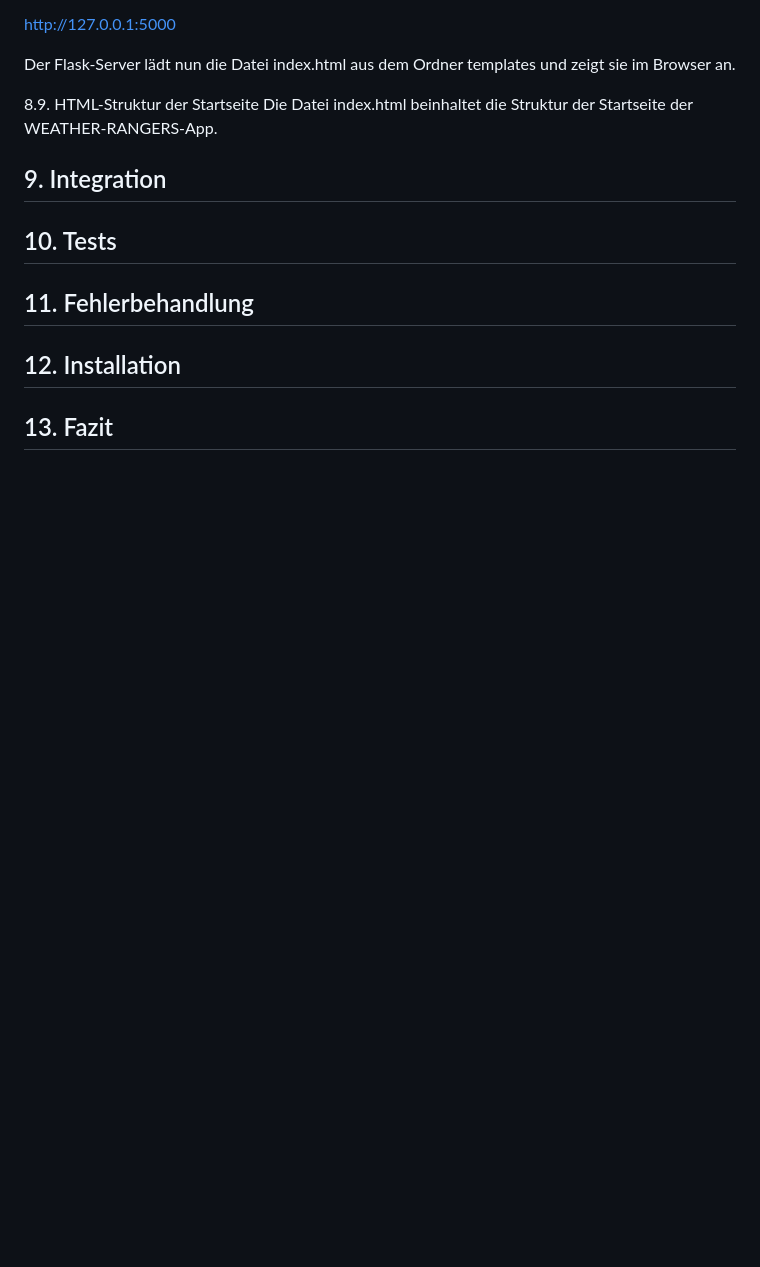
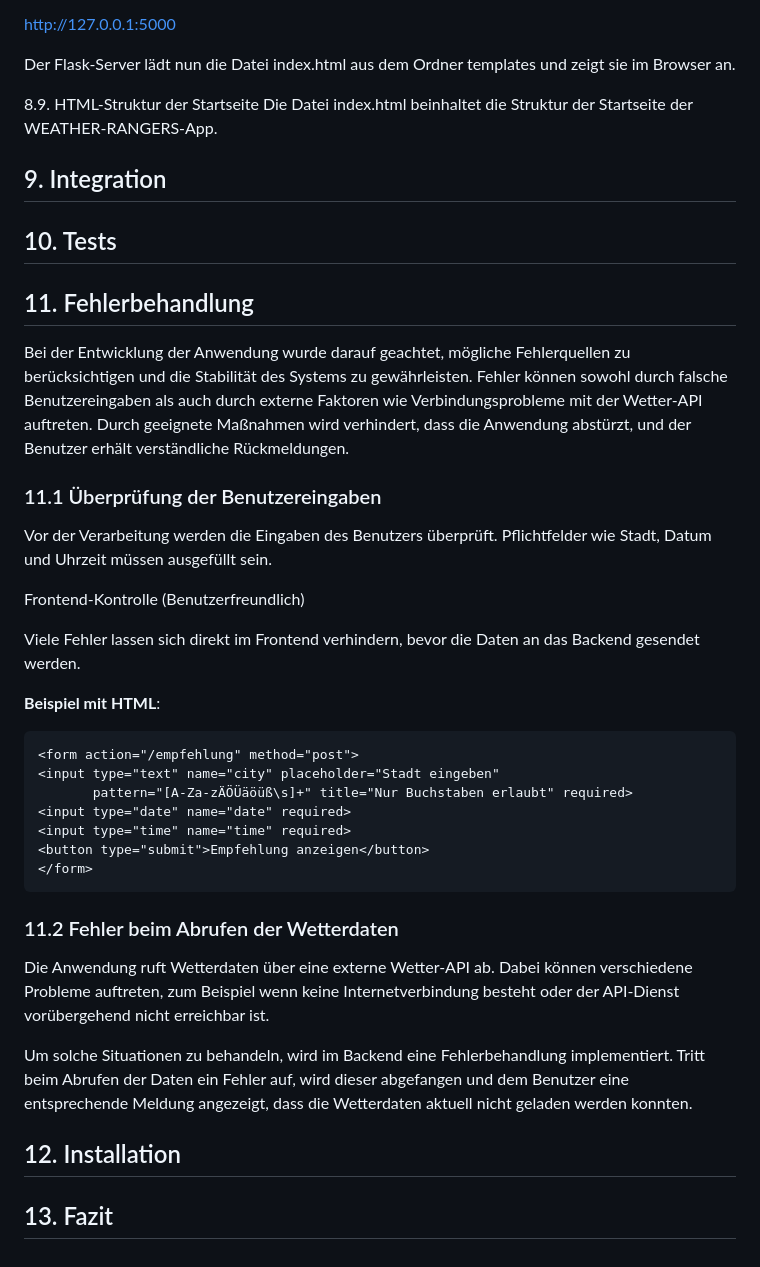
Before and after one commit to kseniia-koverska/weather_ranger, a Markdown page: docs/dokumentation.md, the part around the change. Drawn GitHub-style; blank space fills up the shorter version.

Commit message:
fehlerbehandlung, teilweise

````diff
--- a/docs/dokumentation.md
+++ b/docs/dokumentation.md
@@ -237,6 +237,33 @@ Die Datei index.html beinhaltet die Struktur der Startseite der WEATHER-RANGERS-
 
 ## 11. Fehlerbehandlung
 
+Bei der Entwicklung der Anwendung wurde darauf geachtet, mögliche Fehlerquellen zu berücksichtigen und die Stabilität des Systems zu gewährleisten. Fehler können sowohl durch falsche Benutzereingaben als auch durch externe Faktoren wie Verbindungsprobleme mit der Wetter-API auftreten. Durch geeignete Maßnahmen wird verhindert, dass die Anwendung abstürzt, und der Benutzer erhält verständliche Rückmeldungen.
+
+### 11.1 Überprüfung der Benutzereingaben
+
+Vor der Verarbeitung werden die Eingaben des Benutzers überprüft. Pflichtfelder wie Stadt, Datum und Uhrzeit müssen ausgefüllt sein.
+
+Frontend-Kontrolle (Benutzerfreundlich)
+
+Viele Fehler lassen sich direkt im Frontend verhindern, bevor die Daten an das Backend gesendet werden.
+
+**Beispiel mit HTML**:
+  ```html
+  <form action="/empfehlung" method="post">
+  <input type="text" name="city" placeholder="Stadt eingeben"
+         pattern="[A-Za-zÄÖÜäöüß\s]+" title="Nur Buchstaben erlaubt" required>
+  <input type="date" name="date" required>
+  <input type="time" name="time" required>
+  <button type="submit">Empfehlung anzeigen</button>
+</form>
+```
+
+### 11.2 Fehler beim Abrufen der Wetterdaten
+
+Die Anwendung ruft Wetterdaten über eine externe Wetter-API ab. Dabei können verschiedene Probleme auftreten, zum Beispiel wenn keine Internetverbindung besteht oder der API-Dienst vorübergehend nicht erreichbar ist.
+
+Um solche Situationen zu behandeln, wird im Backend eine Fehlerbehandlung implementiert. Tritt beim Abrufen der Daten ein Fehler auf, wird dieser abgefangen und dem Benutzer eine entsprechende Meldung angezeigt, dass die Wetterdaten aktuell nicht geladen werden konnten.
+
 ## 12. Installation
 
 ## 13. Fazit
````
